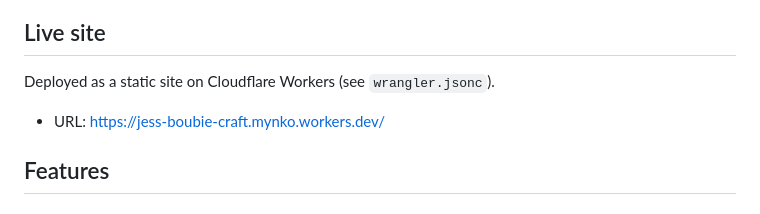
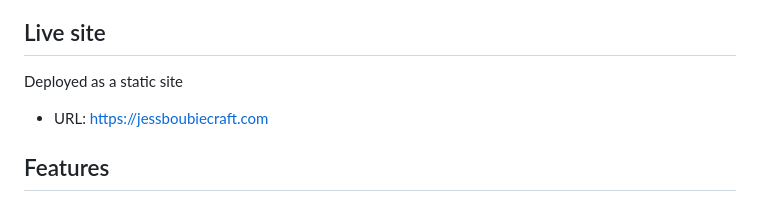
Before and after one commit to JavanMyna/jess-boubie-craft, a Markdown page: README.md, the part around the change. GitHub-like rendering.

Commit message:
Change live site URL to jessboubiecraft.com
Updated the live site URL in the README.

```diff
--- a/README.md
+++ b/README.md
@@ -14,8 +14,8 @@ mass production, no rush orders.
 
 ## Live site
 
-Deployed as a static site on Cloudflare Workers (see `wrangler.jsonc`).
-- URL: https://jess-boubie-craft.mynko.workers.dev/
+Deployed as a static site
+- URL: https://jessboubiecraft.com
 
 ## Features
 
```
